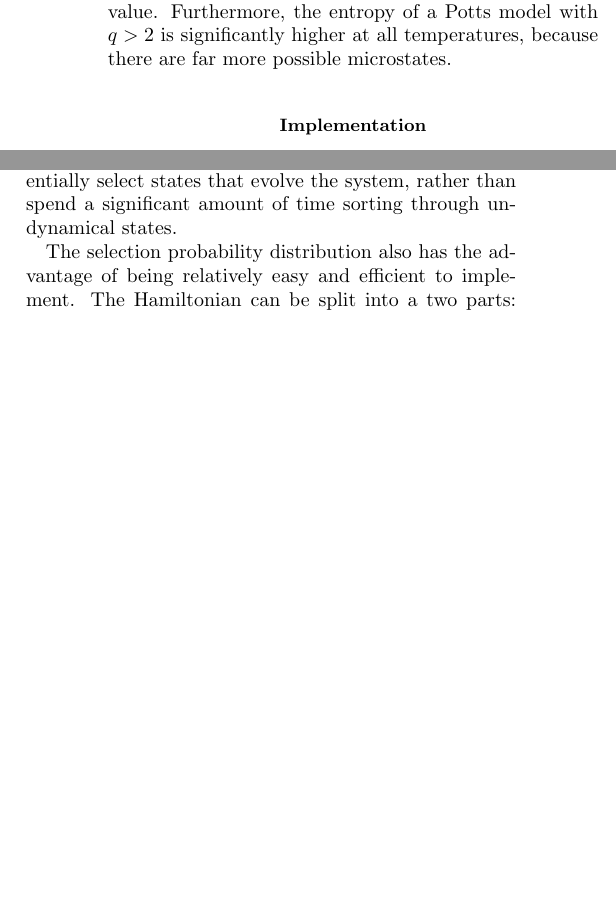
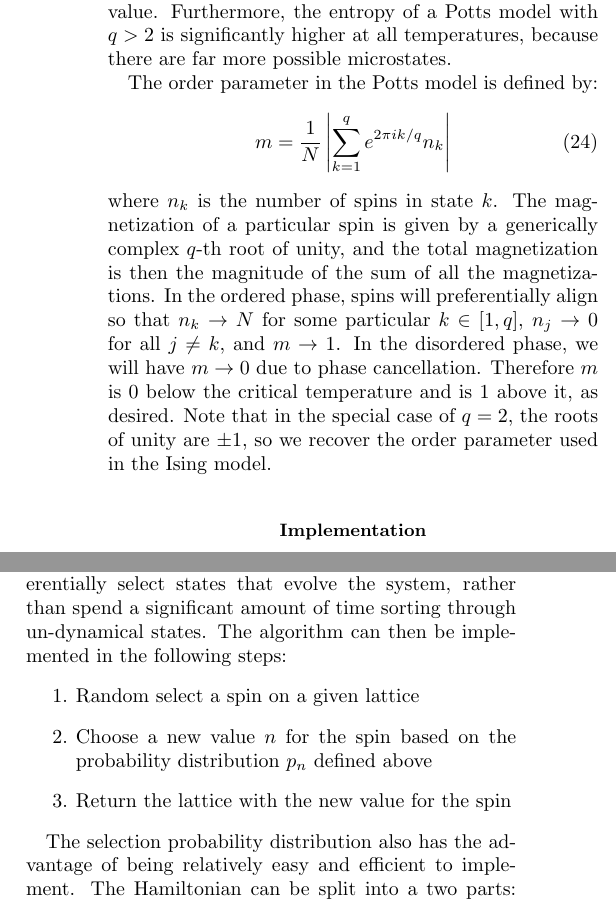
Before and after one commit to kaitshin/PHYSICS113-final-project, a LaTeX paper (Report/Simulating the 2D Ising Model.tex): two parts of the columns of page 7 of 9, joined at a grey line, cut so that both start at the same text, the shorter picture padded with empty space. Compiled offline with pdfLaTeX.

Commit message:
some updates in the Potts section

```diff
--- a/Report/Simulating the 2D Ising Model.tex
+++ b/Report/Simulating the 2D Ising Model.tex
@@ -231,6 +231,13 @@ where $\delta_{ij}$ is the Kronecker delta which takes the value $1$ when $i = j
 
 On comparison with the Ising model, we find a couple differences: there are now $q$-many ground states, corresponding to all spins on the lattice taking on the same value. Furthermore, the entropy of a Potts model with $q > 2$ is significantly higher at all temperatures, because there are far more possible microstates.
 
+The order parameter in the Potts model is defined by:
+\begin{equation}
+	m = \frac{1}{N}\left|\sum_{k=1}^qe^{2\pi i k/q}n_k\right|
+\end{equation}
+where $n_k$ is the number of spins in state $k$. The magnetization of a particular spin is given by a generically complex $q$-th root of unity, and the total magnetization is then the magnitude of the sum of all the magnetizations. In the ordered phase, spins will preferentially align so that $n_k \to N$ for some particular $k \in [1,q]$, $n_j \to 0$ for all $j \neq k$, and $m \to 1$. In the disordered phase, we will have $m \to 0$ due to phase cancellation. Therefore $m$ is 0 below the critical temperature and is $1$ above it, as desired. Note that in the special case of $q = 2$, the roots of unity are $\pm 1$, so we recover the order parameter used in the Ising model.
+
+
 \subsection{Implementation}
 The Metropolis algorithm may still be applied to simulate the $q$-state Potts model: randomly select a spin $s_i$ and a value for the spin $s_i' \neq s_i$. Then compute the change in energy $\Delta E$ resulting from the change $s_i \to s_i'$. If $\Delta E < 0$, we accept the new state. If $\Delta E > 0$, we accept the new state with probability $e^{-\beta \Delta E}$. All of our previous optimization comments remain true: one need only compute the energy of the full lattice at the beginning of the simulation and increment by $\Delta E$ at each step, and the spectrum of possible $\Delta E$ is small enough that computing the Boltzmann factors at the beginning of the simulation is highly efficient.
 
@@ -240,7 +247,12 @@ A more efficient algorithm for higher $q$ is the heat-bath algorithm, which assi
 \begin{equation}
 	p_n = \frac{e^{-\beta E_n}}{\sum_{i=1}^q e^{-\beta E_i}}
 \end{equation}
-This manifestly satisfies detailed balance, and will preferentially select states that evolve the system, rather than spend a significant amount of time sorting through un-dynamical states.
+This manifestly satisfies detailed balance, and will preferentially select states that evolve the system, rather than spend a significant amount of time sorting through un-dynamical states. The algorithm can then be implemented in the following steps:
+\begin{enumerate}
+	\item Random select a spin on a given lattice
+	\item Choose a new value $n$ for the spin based on the probability distribution $p_n$ defined above
+	\item Return the lattice with the new value for the spin
+\end{enumerate}
 
 The selection probability distribution also has the advantage of being relatively easy and efficient to implement. The Hamiltonian can be split into a two parts: one that depends on the spin in question $s_k$, and one that does not.
 \begin{equation}
```
Also changed, not shown: Report/Simulating the 2D Ising Model.tex (6 more changed lines).
